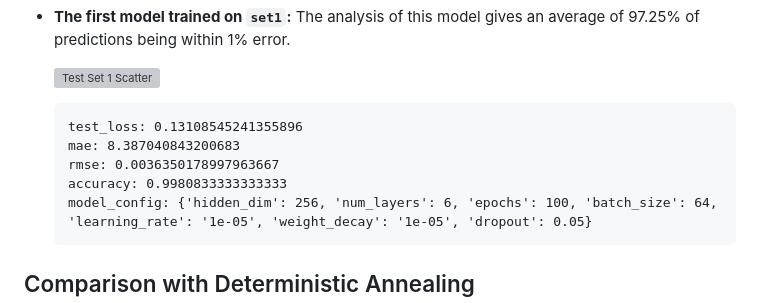
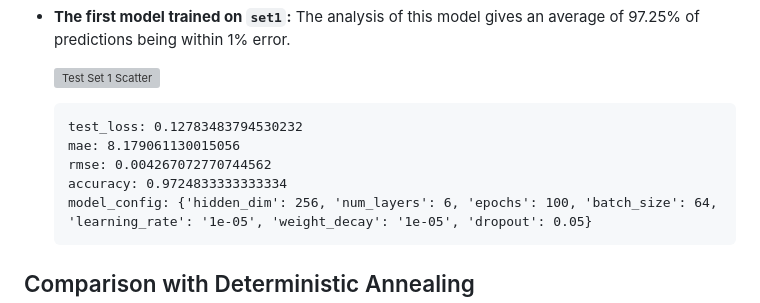
Before and after one commit to ralphrazzouk/pvid, a Markdown page: README.md, the part around the change. Rendered like a GitHub page; grey boxes are pictures that could not be loaded.

Commit message:
(#4) Update README.md

````diff
--- a/README.md
+++ b/README.md
@@ -320,10 +320,10 @@ We take the two model files generated above, stored at `./trained_models/` and r
    ![Test Set 1 Scatter](./src/test/set1/scatter.png)
 
    ```text
-   test_loss: 0.13108545241355896
-   mae: 8.387040843200683
-   rmse: 0.0036350178997963667
-   accuracy: 0.9980833333333333
+   test_loss: 0.12783483794530232
+   mae: 8.179061130015056
+   rmse: 0.004267072770744562
+   accuracy: 0.9724833333333334
    model_config: {'hidden_dim': 256, 'num_layers': 6, 'epochs': 100, 'batch_size': 64, 'learning_rate': '1e-05', 'weight_decay': '1e-05', 'dropout': 0.05}
    ```
 
````
